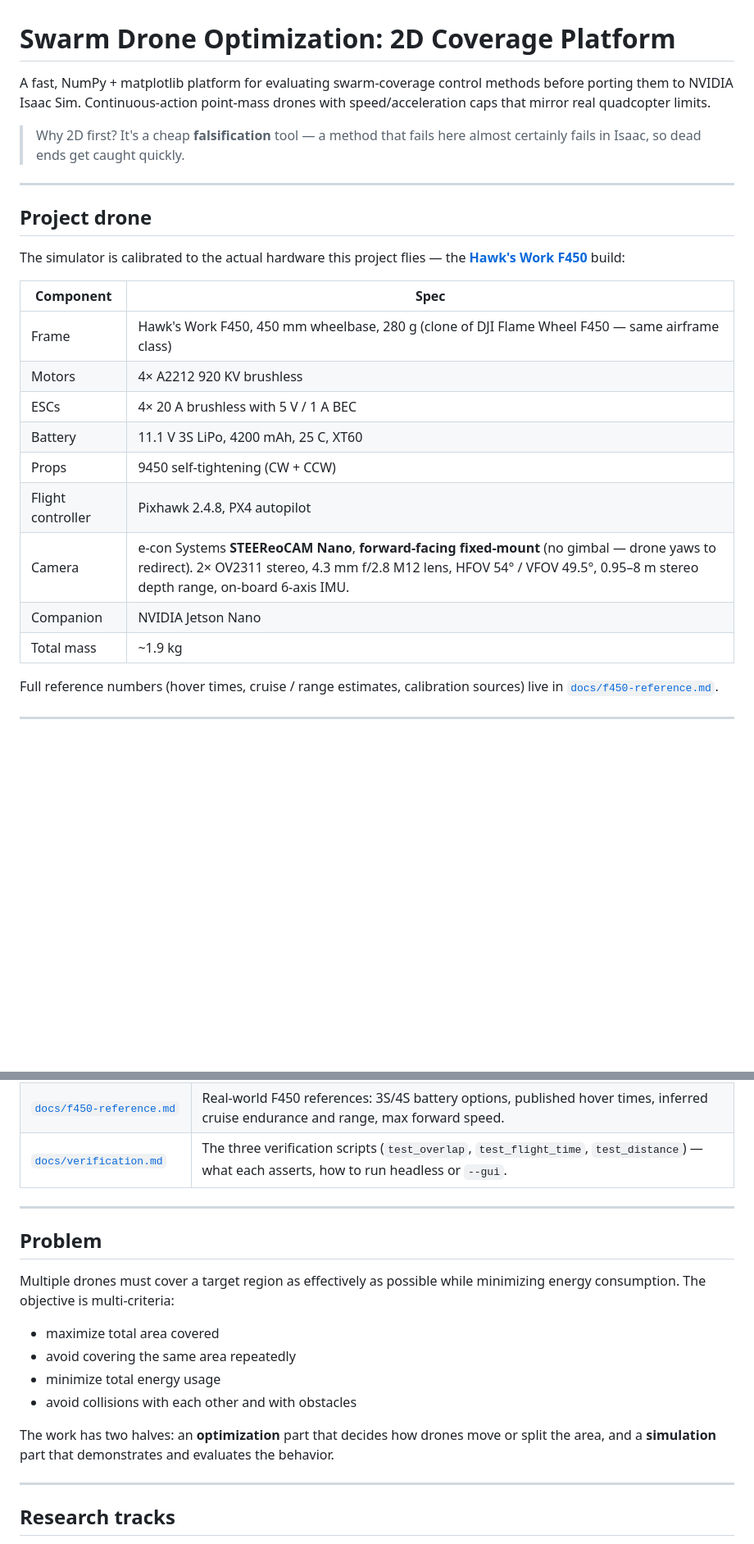
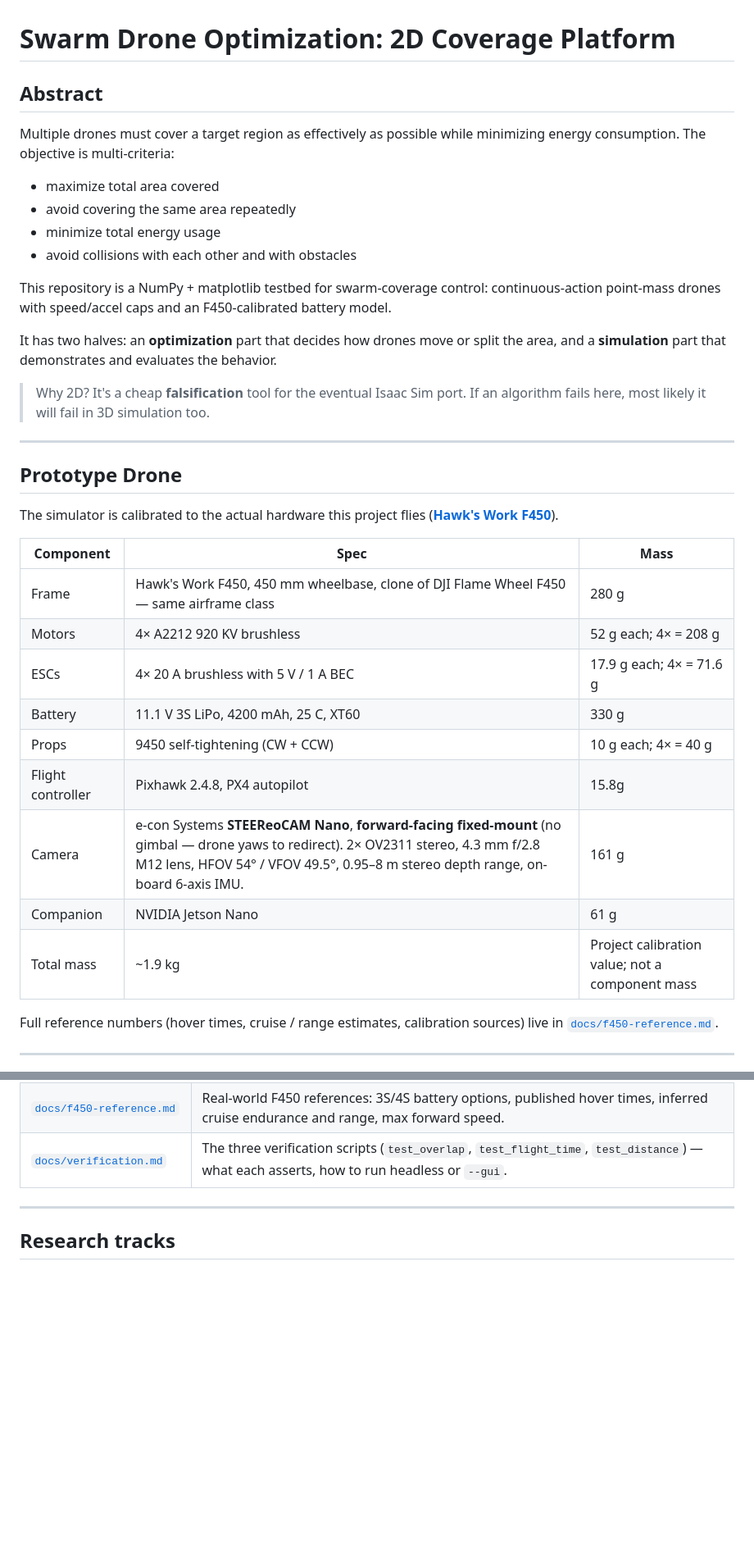
Before and after one commit to ArmenMkrtumyan/Swarm_Drones, a Markdown page: optimization/README.md, 2 parts joined by grey strips. Shown at 82% size. Drawn GitHub-style; blank space fills up the shorter version.

Commit message:
Starting to change docs - phase 1

```diff
--- a/optimization/README.md
+++ b/optimization/README.md
@@ -1,26 +1,36 @@
 # Swarm Drone Optimization: 2D Coverage Platform
 
-A fast, NumPy + matplotlib platform for evaluating swarm-coverage control methods before porting them to NVIDIA Isaac Sim. Continuous-action point-mass drones with speed/acceleration caps that mirror real quadcopter limits.
+## Abstract
 
-> Why 2D first? It's a cheap **falsification** tool — a method that fails here almost certainly fails in Isaac, so dead ends get caught quickly.
+Multiple drones must cover a target region as effectively as possible while minimizing energy consumption. The objective is multi-criteria:
+
+- maximize total area covered
+- avoid covering the same area repeatedly
+- minimize total energy usage
+- avoid collisions with each other and with obstacles
+
+This repository is a NumPy + matplotlib testbed for swarm-coverage control: continuous-action point-mass drones with speed/accel caps and an F450-calibrated battery model.
+
+It has two halves: an **optimization** part that decides how drones move or split the area, and a **simulation** part that demonstrates and evaluates the behavior.
+> Why 2D? It's a cheap **falsification** tool for the eventual Isaac Sim port. If an algorithm fails here, most likely it will fail in 3D simulation too.
 
 ---
 
-## Project drone
+## Prototype Drone
 
-The simulator is calibrated to the actual hardware this project flies — the **[Hawk's Work F450](https://www.hawks-work.com/pages/f450-drone)** build:
+The simulator is calibrated to the actual hardware this project flies (**[Hawk's Work F450](https://www.hawks-work.com/pages/f450-drone)**).
 
-| Component | Spec |
-|---|---|
-| Frame | Hawk's Work F450, 450 mm wheelbase, 280 g (clone of DJI Flame Wheel F450 — same airframe class) |
-| Motors | 4× A2212 920 KV brushless |
-| ESCs | 4× 20 A brushless with 5 V / 1 A BEC |
-| Battery | 11.1 V 3S LiPo, 4200 mAh, 25 C, XT60 |
-| Props | 9450 self-tightening (CW + CCW) |
-| Flight controller | Pixhawk 2.4.8, PX4 autopilot |
-| Camera | e-con Systems **STEEReoCAM Nano**, **forward-facing fixed-mount** (no gimbal — drone yaws to redirect). 2× OV2311 stereo, 4.3 mm f/2.8 M12 lens, HFOV 54° / VFOV 49.5°, 0.95–8 m stereo depth range, on-board 6-axis IMU. |
-| Companion | NVIDIA Jetson Nano |
-| Total mass | ~1.9 kg |
+| Component | Spec | Mass |
+|---|---|---|
+| Frame | Hawk's Work F450, 450 mm wheelbase, clone of DJI Flame Wheel F450 — same airframe class | 280 g |
+| Motors | 4× A2212 920 KV brushless | 52 g each; 4× = 208 g |
+| ESCs | 4× 20 A brushless with 5 V / 1 A BEC | 17.9 g each; 4× = 71.6 g |
+| Battery | 11.1 V 3S LiPo, 4200 mAh, 25 C, XT60 | 330 g |
+| Props | 9450 self-tightening (CW + CCW) | 10 g each; 4× = 40 g |
+| Flight controller | Pixhawk 2.4.8, PX4 autopilot | 15.8g |
+| Camera | e-con Systems **STEEReoCAM Nano**, **forward-facing fixed-mount** (no gimbal — drone yaws to redirect). 2× OV2311 stereo, 4.3 mm f/2.8 M12 lens, HFOV 54° / VFOV 49.5°, 0.95–8 m stereo depth range, on-board 6-axis IMU. | 161 g |
+| Companion | NVIDIA Jetson Nano | 61 g |
+| Total mass | ~1.9 kg | Project calibration value; not a component mass |
 
 Full reference numbers (hover times, cruise / range estimates, calibration sources) live in [`docs/f450-reference.md`](docs/f450-reference.md).
 
@@ -37,19 +47,6 @@ Detailed docs live in [`docs/`](docs/) — each focused on one topic:
 | [`docs/battery-model.md`](docs/battery-model.md) | Energy bookkeeping (`P = P_hover + k·v²`), unit conversions and equation sources, voltage cutoff, calibration, worked example. |
 | [`docs/f450-reference.md`](docs/f450-reference.md) | Real-world F450 references: 3S/4S battery options, published hover times, inferred cruise endurance and range, max forward speed. |
 | [`docs/verification.md`](docs/verification.md) | The three verification scripts (`test_overlap`, `test_flight_time`, `test_distance`) — what each asserts, how to run headless or `--gui`. |
-
----
-
-## Problem
-
-Multiple drones must cover a target region as effectively as possible while minimizing energy consumption. The objective is multi-criteria:
-
-- maximize total area covered
-- avoid covering the same area repeatedly
-- minimize total energy usage
-- avoid collisions with each other and with obstacles
-
-The work has two halves: an **optimization** part that decides how drones move or split the area, and a **simulation** part that demonstrates and evaluates the behavior.
 
 ---
 
```
Also changed, not shown: optimization/docs/f450-reference.md (+2 -1 lines).
